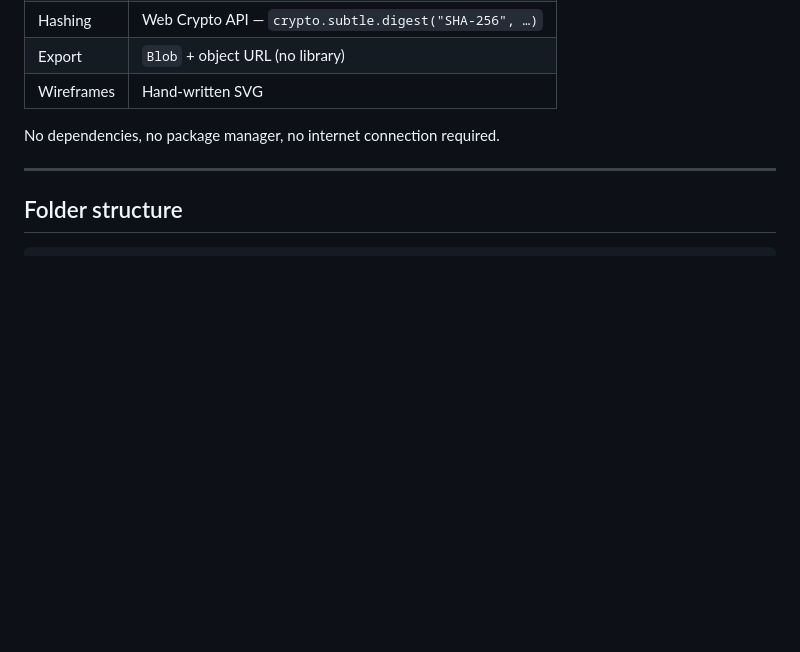
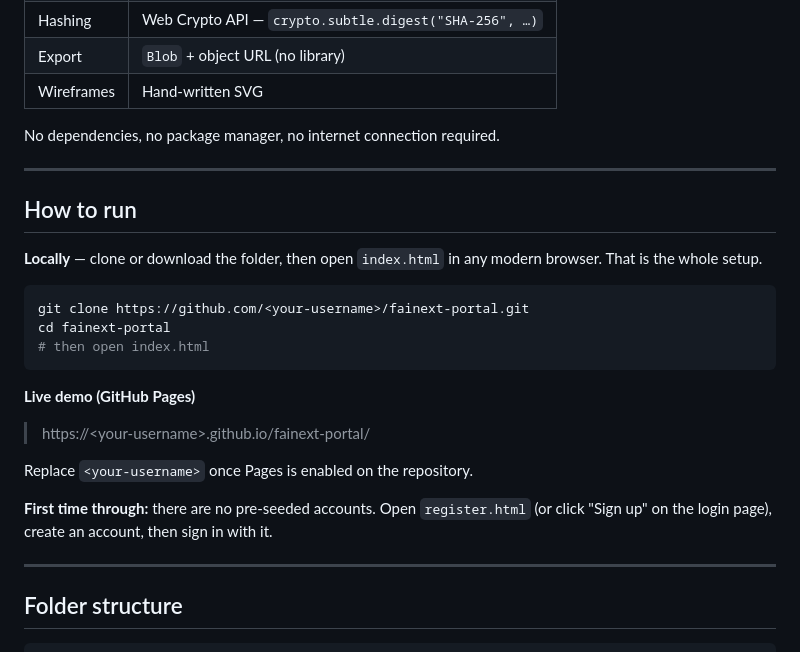
Before and after one commit to nshutilancelot3/fainext-portal, a Markdown page: README.md, the part around the change. Rendered like a GitHub page; blank space fills up the shorter version.

Commit message:
Add setup and GitHub Pages instructions to the README

````diff
--- a/README.md
+++ b/README.md
@@ -61,6 +61,28 @@ No dependencies, no package manager, no internet connection required.
 
 ---
 
+## How to run
+
+**Locally** — clone or download the folder, then open `index.html` in any modern
+browser. That is the whole setup.
+
+```bash
+git clone https://github.com/<your-username>/fainext-portal.git
+cd fainext-portal
+# then open index.html
+```
+
+**Live demo (GitHub Pages)**
+
+> https://&lt;your-username&gt;.github.io/fainext-portal/
+
+Replace `<your-username>` once Pages is enabled on the repository.
+
+**First time through:** there are no pre-seeded accounts. Open `register.html`
+(or click "Sign up" on the login page), create an account, then sign in with it.
+
+---
+
 ## Folder structure
 
 ```
````
